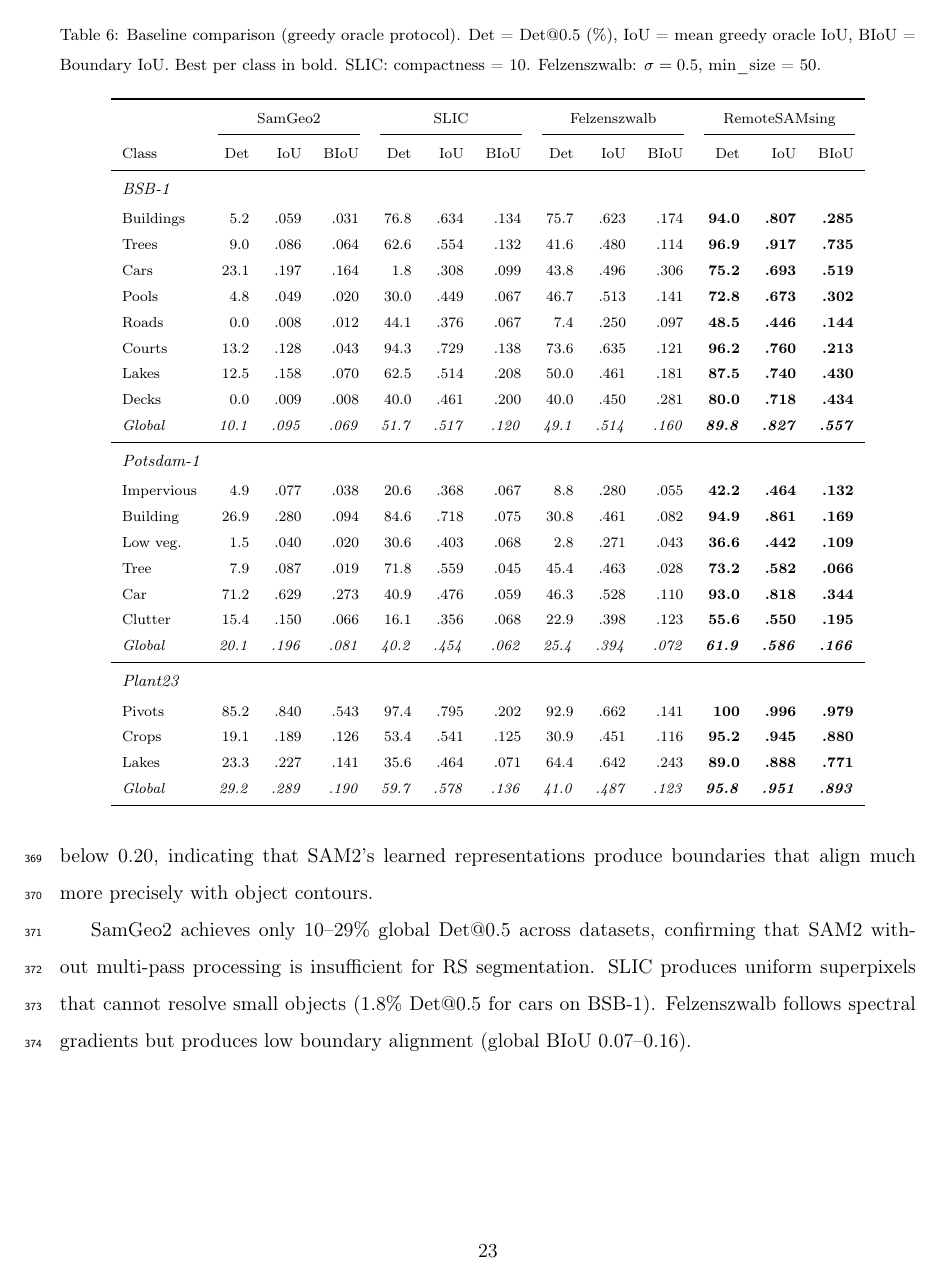
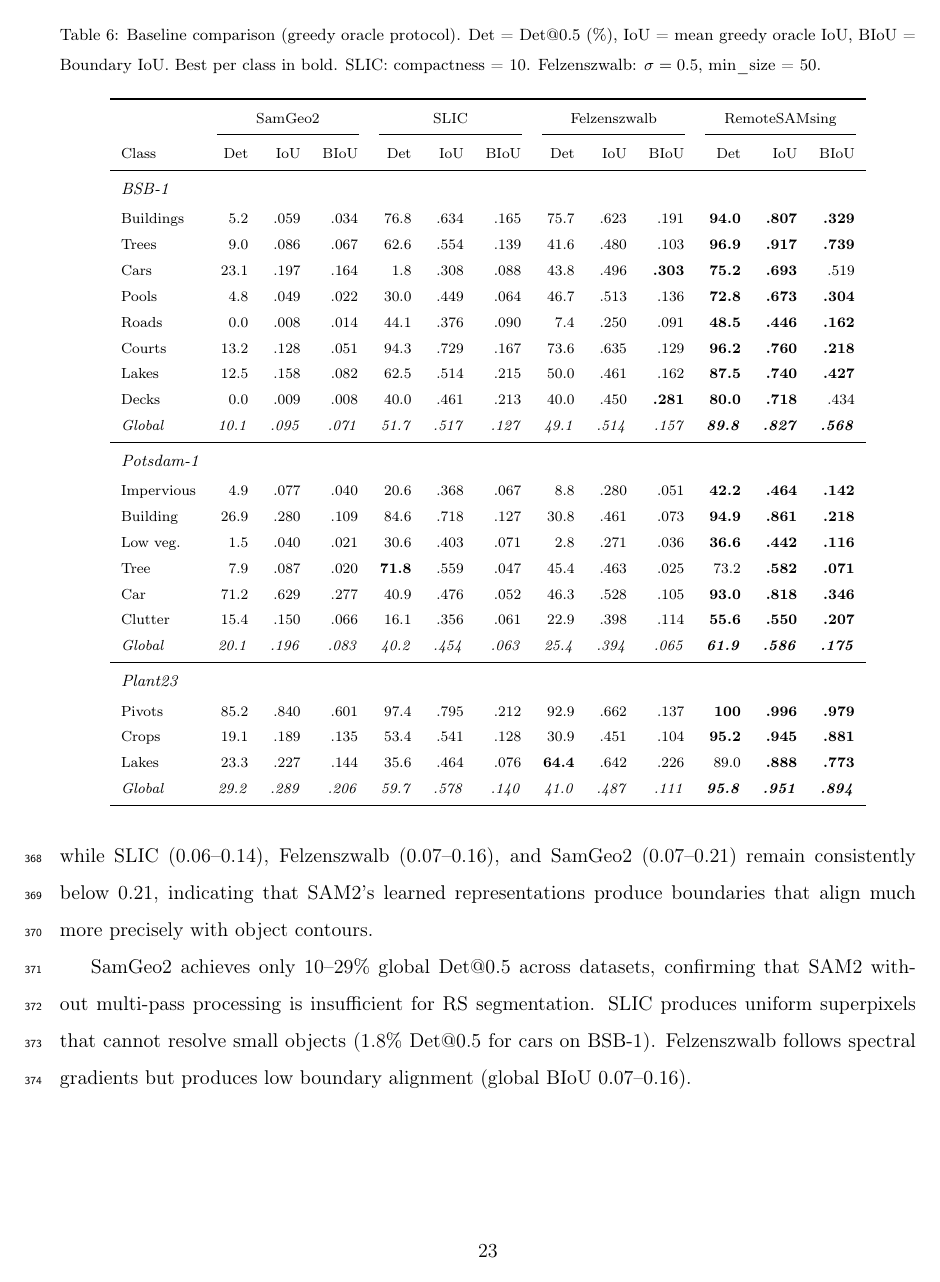
Before and after one commit to osmarluiz/sam-mosaic, a LaTeX paper (main.tex): page 23 of 32. Compiled offline with pdfLaTeX.

Commit message:
Recompute BIoU on merged reconstruction; add SS-Det@0.5
- BIoU now computed on greedy oracle merged reconstruction (was single-segment)
- Table 3: updated BIoU values
- Table 5: replace Det@0.75 with SS-Det@0.5 (single-segment detection),
  update BIoU to merged values
- Table 6: update all BIoU values to merged, fix bold placement
- §4.4: update BIoU definition to reflect merged reconstruction
- SS-Det@0.5 quantifies merge contribution: Buildings Potsdam GO 94.9% vs SS 67.9%

Co-Authored-By: Claude Opus 4.6 (1M context) <noreply@anthropic.com>

```diff
--- a/main.tex
+++ b/main.tex
@@ -502,35 +502,35 @@ Table~\ref{tab:baselines} compares RemoteSAMsing against SLIC superpixels \citep
 Class & Det & IoU & BIoU & Det & IoU & BIoU & Det & IoU & BIoU & Det & IoU & BIoU \\
 \midrule
 \multicolumn{13}{l}{\footnotesize\textit{BSB-1}} \\[2pt]
-Buildings &  5.2 & .059 & .031 & 76.8 & .634 & .134 & 75.7 & .623 & .174 & \textbf{94.0} & \textbf{.807} & \textbf{.285} \\
-Trees     &  9.0 & .086 & .064 & 62.6 & .554 & .132 & 41.6 & .480 & .114 & \textbf{96.9} & \textbf{.917} & \textbf{.735} \\
-Cars      & 23.1 & .197 & .164 &  1.8 & .308 & .099 & 43.8 & .496 & .306 & \textbf{75.2} & \textbf{.693} & \textbf{.519} \\
-Pools     &  4.8 & .049 & .020 & 30.0 & .449 & .067 & 46.7 & .513 & .141 & \textbf{72.8} & \textbf{.673} & \textbf{.302} \\
-Roads     &  0.0 & .008 & .012 & 44.1 & .376 & .067 &  7.4 & .250 & .097 & \textbf{48.5} & \textbf{.446} & \textbf{.144} \\
-Courts    & 13.2 & .128 & .043 & 94.3 & .729 & .138 & 73.6 & .635 & .121 & \textbf{96.2} & \textbf{.760} & \textbf{.213} \\
-Lakes     & 12.5 & .158 & .070 & 62.5 & .514 & .208 & 50.0 & .461 & .181 & \textbf{87.5} & \textbf{.740} & \textbf{.430} \\
-Decks     &  0.0 & .009 & .008 & 40.0 & .461 & .200 & 40.0 & .450 & .281 & \textbf{80.0} & \textbf{.718} & \textbf{.434} \\
-\textit{Global} & \textit{10.1} & \textit{.095} & \textit{.069} & \textit{51.7} & \textit{.517} & \textit{.120} & \textit{49.1} & \textit{.514} & \textit{.160} & \textit{\textbf{89.8}} & \textit{\textbf{.827}} & \textit{\textbf{.557}} \\
+Buildings &  5.2 & .059 & .034 & 76.8 & .634 & .165 & 75.7 & .623 & .191 & \textbf{94.0} & \textbf{.807} & \textbf{.329} \\
+Trees     &  9.0 & .086 & .067 & 62.6 & .554 & .139 & 41.6 & .480 & .103 & \textbf{96.9} & \textbf{.917} & \textbf{.739} \\
+Cars      & 23.1 & .197 & .164 &  1.8 & .308 & .088 & 43.8 & .496 & \textbf{.303} & \textbf{75.2} & \textbf{.693} & .519 \\
+Pools     &  4.8 & .049 & .022 & 30.0 & .449 & .064 & 46.7 & .513 & .136 & \textbf{72.8} & \textbf{.673} & \textbf{.304} \\
+Roads     &  0.0 & .008 & .014 & 44.1 & .376 & .090 &  7.4 & .250 & .091 & \textbf{48.5} & \textbf{.446} & \textbf{.162} \\
+Courts    & 13.2 & .128 & .051 & 94.3 & .729 & .167 & 73.6 & .635 & .129 & \textbf{96.2} & \textbf{.760} & \textbf{.218} \\
+Lakes     & 12.5 & .158 & .082 & 62.5 & .514 & .215 & 50.0 & .461 & .162 & \textbf{87.5} & \textbf{.740} & \textbf{.427} \\
+Decks     &  0.0 & .009 & .008 & 40.0 & .461 & .213 & 40.0 & .450 & \textbf{.281} & \textbf{80.0} & \textbf{.718} & .434 \\
+\textit{Global} & \textit{10.1} & \textit{.095} & \textit{.071} & \textit{51.7} & \textit{.517} & \textit{.127} & \textit{49.1} & \textit{.514} & \textit{.157} & \textit{\textbf{89.8}} & \textit{\textbf{.827}} & \textit{\textbf{.568}} \\
 \midrule
 \multicolumn{13}{l}{\footnotesize\textit{Potsdam-1}} \\[2pt]
-Impervious&  4.9 & .077 & .038 & 20.6 & .368 & .067 &  8.8 & .280 & .055 & \textbf{42.2} & \textbf{.464} & \textbf{.132} \\
-Building  & 26.9 & .280 & .094 & 84.6 & .718 & .075 & 30.8 & .461 & .082 & \textbf{94.9} & \textbf{.861} & \textbf{.169} \\
-Low veg.  &  1.5 & .040 & .020 & 30.6 & .403 & .068 &  2.8 & .271 & .043 & \textbf{36.6} & \textbf{.442} & \textbf{.109} \\
-Tree      &  7.9 & .087 & .019 & 71.8 & .559 & .045 & 45.4 & .463 & .028 & \textbf{73.2} & \textbf{.582} & \textbf{.066} \\
-Car       & 71.2 & .629 & .273 & 40.9 & .476 & .059 & 46.3 & .528 & .110 & \textbf{93.0} & \textbf{.818} & \textbf{.344} \\
-Clutter   & 15.4 & .150 & .066 & 16.1 & .356 & .068 & 22.9 & .398 & .123 & \textbf{55.6} & \textbf{.550} & \textbf{.195} \\
-\textit{Global} & \textit{20.1} & \textit{.196} & \textit{.081} & \textit{40.2} & \textit{.454} & \textit{.062} & \textit{25.4} & \textit{.394} & \textit{.072} & \textit{\textbf{61.9}} & \textit{\textbf{.586}} & \textit{\textbf{.166}} \\
+Impervious&  4.9 & .077 & .040 & 20.6 & .368 & .067 &  8.8 & .280 & .051 & \textbf{42.2} & \textbf{.464} & \textbf{.142} \\
+Building  & 26.9 & .280 & .109 & 84.6 & .718 & .127 & 30.8 & .461 & .073 & \textbf{94.9} & \textbf{.861} & \textbf{.218} \\
+Low veg.  &  1.5 & .040 & .021 & 30.6 & .403 & .071 &  2.8 & .271 & .036 & \textbf{36.6} & \textbf{.442} & \textbf{.116} \\
+Tree      &  7.9 & .087 & .020 & \textbf{71.8} & .559 & .047 & 45.4 & .463 & .025 & 73.2 & \textbf{.582} & \textbf{.071} \\
+Car       & 71.2 & .629 & .277 & 40.9 & .476 & .052 & 46.3 & .528 & .105 & \textbf{93.0} & \textbf{.818} & \textbf{.346} \\
+Clutter   & 15.4 & .150 & .066 & 16.1 & .356 & .061 & 22.9 & .398 & .114 & \textbf{55.6} & \textbf{.550} & \textbf{.207} \\
+\textit{Global} & \textit{20.1} & \textit{.196} & \textit{.083} & \textit{40.2} & \textit{.454} & \textit{.063} & \textit{25.4} & \textit{.394} & \textit{.065} & \textit{\textbf{61.9}} & \textit{\textbf{.586}} & \textit{\textbf{.175}} \\
 \midrule
 \multicolumn{13}{l}{\footnotesize\textit{Plant23}} \\[2pt]
-Pivots    & 85.2 & .840 & .543 & 97.4 & .795 & .202 & 92.9 & .662 & .141 & \textbf{100} & \textbf{.996} & \textbf{.979} \\
-Crops     & 19.1 & .189 & .126 & 53.4 & .541 & .125 & 30.9 & .451 & .116 & \textbf{95.2} & \textbf{.945} & \textbf{.880} \\
-Lakes     & 23.3 & .227 & .141 & 35.6 & .464 & .071 & 64.4 & .642 & .243 & \textbf{89.0} & \textbf{.888} & \textbf{.771} \\
-\textit{Global} & \textit{29.2} & \textit{.289} & \textit{.190} & \textit{59.7} & \textit{.578} & \textit{.136} & \textit{41.0} & \textit{.487} & \textit{.123} & \textit{\textbf{95.8}} & \textit{\textbf{.951}} & \textit{\textbf{.893}} \\
+Pivots    & 85.2 & .840 & .601 & 97.4 & .795 & .212 & 92.9 & .662 & .137 & \textbf{100} & \textbf{.996} & \textbf{.979} \\
+Crops     & 19.1 & .189 & .135 & 53.4 & .541 & .128 & 30.9 & .451 & .104 & \textbf{95.2} & \textbf{.945} & \textbf{.881} \\
+Lakes     & 23.3 & .227 & .144 & 35.6 & .464 & .076 & \textbf{64.4} & .642 & .226 & 89.0 & \textbf{.888} & \textbf{.773} \\
+\textit{Global} & \textit{29.2} & \textit{.289} & \textit{.206} & \textit{59.7} & \textit{.578} & \textit{.140} & \textit{41.0} & \textit{.487} & \textit{.111} & \textit{\textbf{95.8}} & \textit{\textbf{.951}} & \textit{\textbf{.894}} \\
 \bottomrule
 \end{tabular}
 \end{table}
 
-RemoteSAMsing achieves the highest mIoU and BIoU on all evaluated classes across all three datasets. The BIoU gap is particularly large: RemoteSAMsing achieves global BIoU of 0.17--0.89, while SLIC (0.06--0.14), Felzenszwalb (0.07--0.16), and SamGeo2 (0.07--0.19) remain consistently below 0.20, indicating that SAM2's learned representations produce boundaries that align much more precisely with object contours.
+RemoteSAMsing achieves the highest mIoU and BIoU on all evaluated classes across all three datasets. The BIoU gap is particularly large: RemoteSAMsing achieves global BIoU of 0.18--0.89, while SLIC (0.06--0.14), Felzenszwalb (0.07--0.16), and SamGeo2 (0.07--0.21) remain consistently below 0.21, indicating that SAM2's learned representations produce boundaries that align much more precisely with object contours.
 
 SamGeo2 achieves only 10--29\% global Det@0.5 across datasets, confirming that SAM2 without multi-pass processing is insufficient for RS segmentation. SLIC produces uniform superpixels that cannot resolve small objects (1.8\% Det@0.5 for cars on BSB-1). Felzenszwalb follows spectral gradients but produces low boundary alignment (global BIoU 0.07--0.16).
 
```
Also changed, not shown: main.tex (64 more changed lines).
